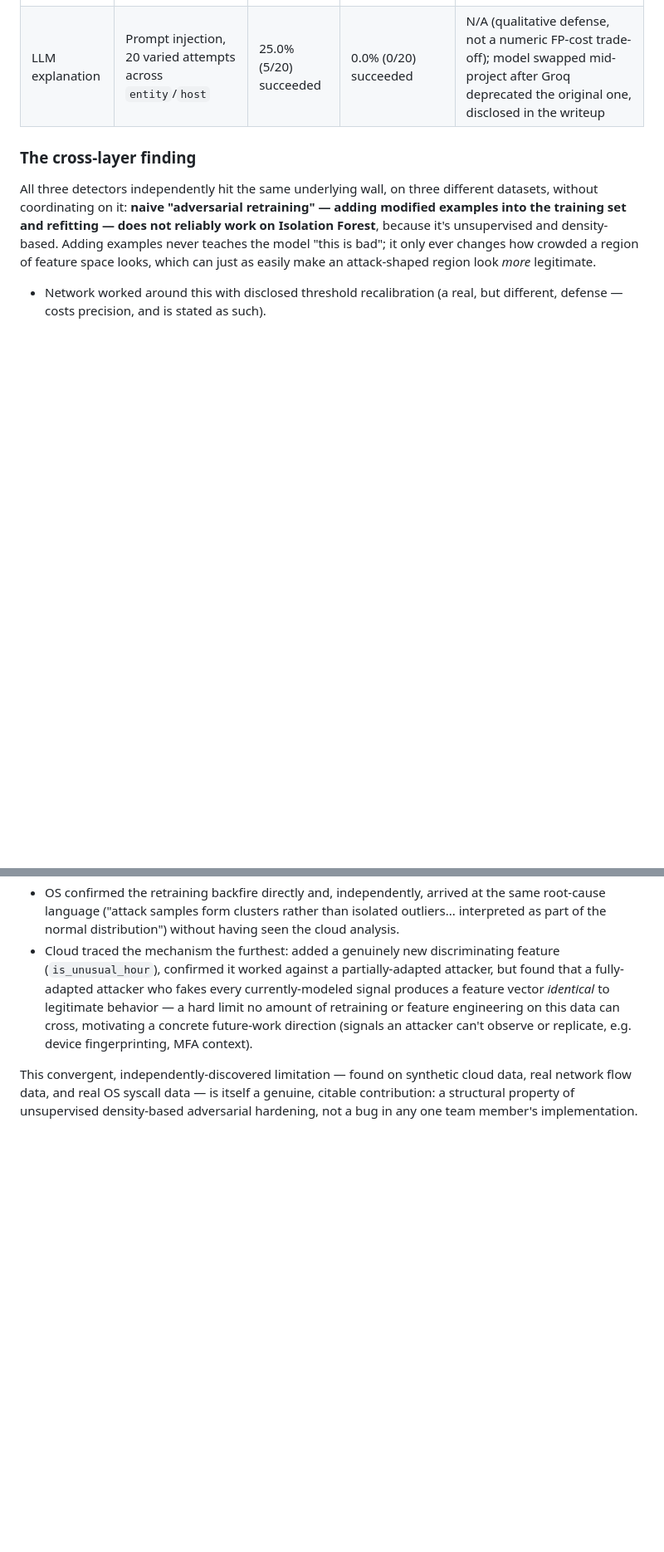
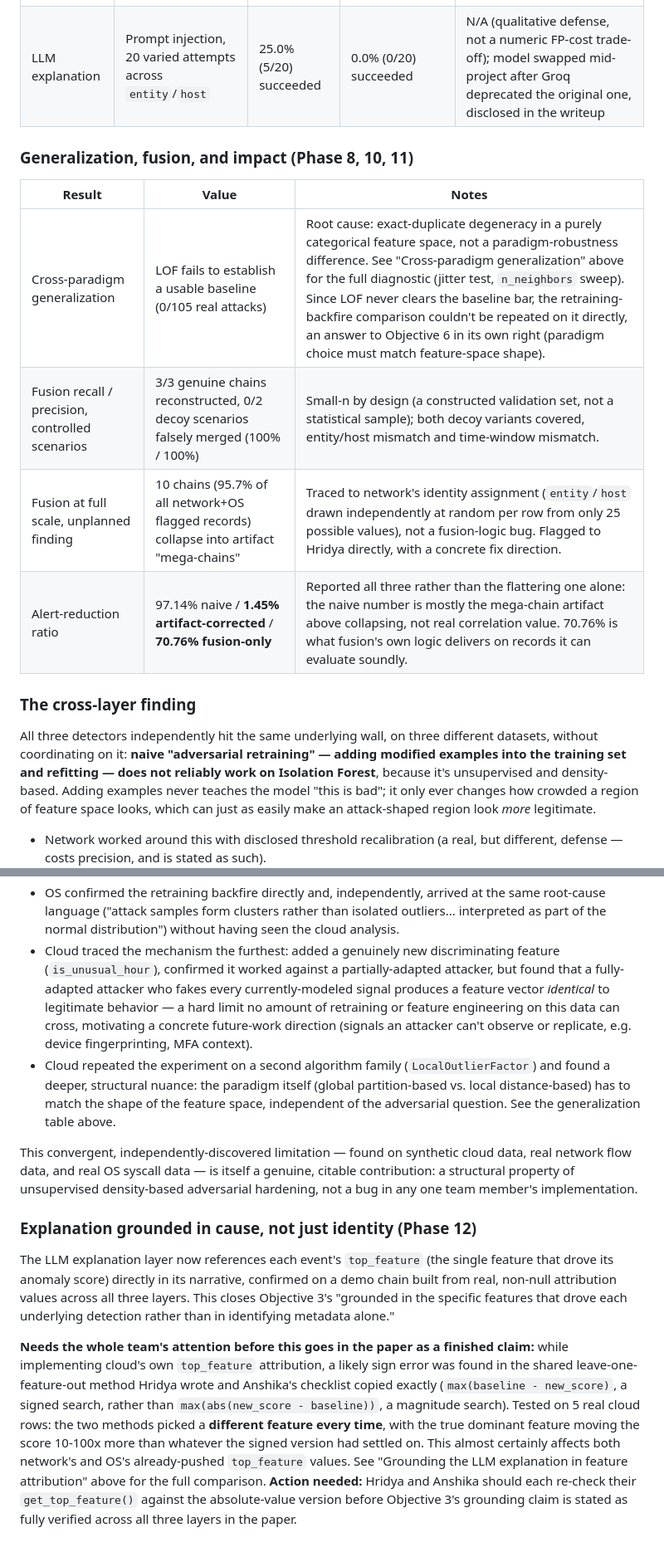
Before and after one commit to devyanibishnoi/claire, a Markdown page: results/cloud_llm_metrics.md, 2 parts joined by grey strips. Shown at 83% size. GitHub-like rendering; blank space fills up the shorter version.

Commit message:
docs: consolidate all Phase 8-12 findings into the final results table

```diff
--- a/results/cloud_llm_metrics.md
+++ b/results/cloud_llm_metrics.md
@@ -186,6 +186,15 @@ On every one of the 5 rows tested, **the two methods picked a completely differe
 | Cloud | Credential-use mimicry (fake IP + fake timing) | 50.0% (15/30) | 30.0% (9/30) — retraining made it worse | No FP regression (1/30→0/30); root cause traced to an information-theoretic limit, not a fixable modeling gap (see below) |
 | LLM explanation | Prompt injection, 20 varied attempts across `entity`/`host` | 25.0% (5/20) succeeded | 0.0% (0/20) succeeded | N/A (qualitative defense, not a numeric FP-cost trade-off); model swapped mid-project after Groq deprecated the original one, disclosed in the writeup |
 
+### Generalization, fusion, and impact (Phase 8, 10, 11)
+
+| Result | Value | Notes |
+|---|---|---|
+| Cross-paradigm generalization | LOF fails to establish a usable baseline (0/105 real attacks) | Root cause: exact-duplicate degeneracy in a purely categorical feature space, not a paradigm-robustness difference. See "Cross-paradigm generalization" above for the full diagnostic (jitter test, `n_neighbors` sweep). Since LOF never clears the baseline bar, the retraining-backfire comparison couldn't be repeated on it directly, an answer to Objective 6 in its own right (paradigm choice must match feature-space shape). |
+| Fusion recall / precision, controlled scenarios | 3/3 genuine chains reconstructed, 0/2 decoy scenarios falsely merged (100% / 100%) | Small-n by design (a constructed validation set, not a statistical sample); both decoy variants covered, entity/host mismatch and time-window mismatch. |
+| Fusion at full scale, unplanned finding | 10 chains (95.7% of all network+OS flagged records) collapse into artifact "mega-chains" | Traced to network's identity assignment (`entity`/`host` drawn independently at random per row from only 25 possible values), not a fusion-logic bug. Flagged to Hridya directly, with a concrete fix direction. |
+| Alert-reduction ratio | 97.14% naive / **1.45% artifact-corrected** / **70.76% fusion-only** | Reported all three rather than the flattering one alone: the naive number is mostly the mega-chain artifact above collapsing, not real correlation value. 70.76% is what fusion's own logic delivers on records it can evaluate soundly. |
+
 ### The cross-layer finding
 
 All three detectors independently hit the same underlying wall, on three different datasets, without coordinating on it: **naive "adversarial retraining" — adding modified examples into the training set and refitting — does not reliably work on Isolation Forest**, because it's unsupervised and density-based. Adding examples never teaches the model "this is bad"; it only ever changes how crowded a region of feature space looks, which can just as easily make an attack-shaped region look *more* legitimate.
@@ -193,5 +202,12 @@ All three detectors independently hit the same underlying wall, on three differe
 - Network worked around this with disclosed threshold recalibration (a real, but different, defense — costs precision, and is stated as such).
 - OS confirmed the retraining backfire directly and, independently, arrived at the same root-cause language ("attack samples form clusters rather than isolated outliers... interpreted as part of the normal distribution") without having seen the cloud analysis.
 - Cloud traced the mechanism the furthest: added a genuinely new discriminating feature (`is_unusual_hour`), confirmed it worked against a partially-adapted attacker, but found that a fully-adapted attacker who fakes every currently-modeled signal produces a feature vector *identical* to legitimate behavior — a hard limit no amount of retraining or feature engineering on this data can cross, motivating a concrete future-work direction (signals an attacker can't observe or replicate, e.g. device fingerprinting, MFA context).
+- Cloud repeated the experiment on a second algorithm family (`LocalOutlierFactor`) and found a deeper, structural nuance: the paradigm itself (global partition-based vs. local distance-based) has to match the shape of the feature space, independent of the adversarial question. See the generalization table above.
 
 This convergent, independently-discovered limitation — found on synthetic cloud data, real network flow data, and real OS syscall data — is itself a genuine, citable contribution: a structural property of unsupervised density-based adversarial hardening, not a bug in any one team member's implementation.
+
+### Explanation grounded in cause, not just identity (Phase 12)
+
+The LLM explanation layer now references each event's `top_feature` (the single feature that drove its anomaly score) directly in its narrative, confirmed on a demo chain built from real, non-null attribution values across all three layers. This closes Objective 3's "grounded in the specific features that drove each underlying detection rather than in identifying metadata alone."
+
+**Needs the whole team's attention before this goes in the paper as a finished claim:** while implementing cloud's own `top_feature` attribution, a likely sign error was found in the shared leave-one-feature-out method Hridya wrote and Anshika's checklist copied exactly (`max(baseline - new_score)`, a signed search, rather than `max(abs(new_score - baseline))`, a magnitude search). Tested on 5 real cloud rows: the two methods picked a **different feature every time**, with the true dominant feature moving the score 10-100x more than whatever the signed version had settled on. This almost certainly affects both network's and OS's already-pushed `top_feature` values. See "Grounding the LLM explanation in feature attribution" above for the full comparison. **Action needed:** Hridya and Anshika should each re-check their `get_top_feature()` against the absolute-value version before Objective 3's grounding claim is stated as fully verified across all three layers in the paper.
```
Also changed, not shown: coder_checklists.md (+2 -2 lines), results/progress_log.md (+1 -0 lines).
